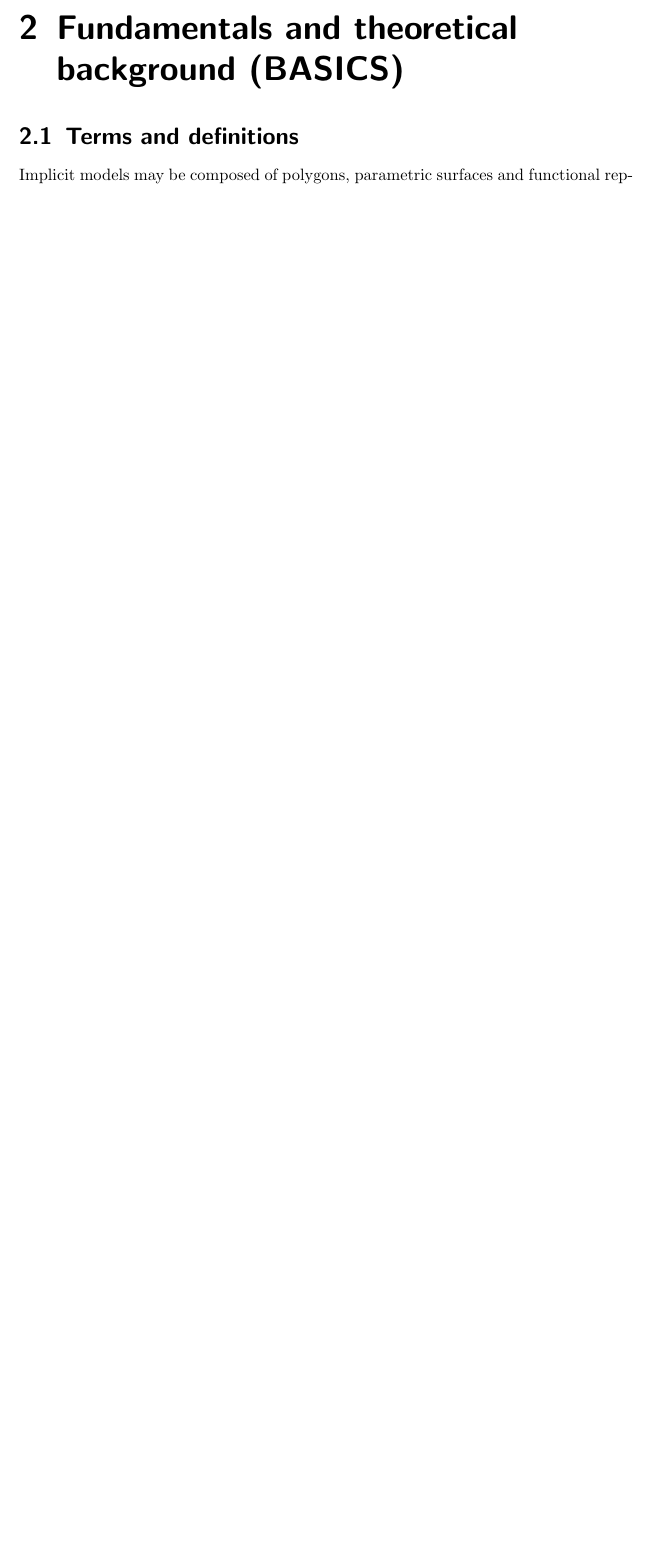
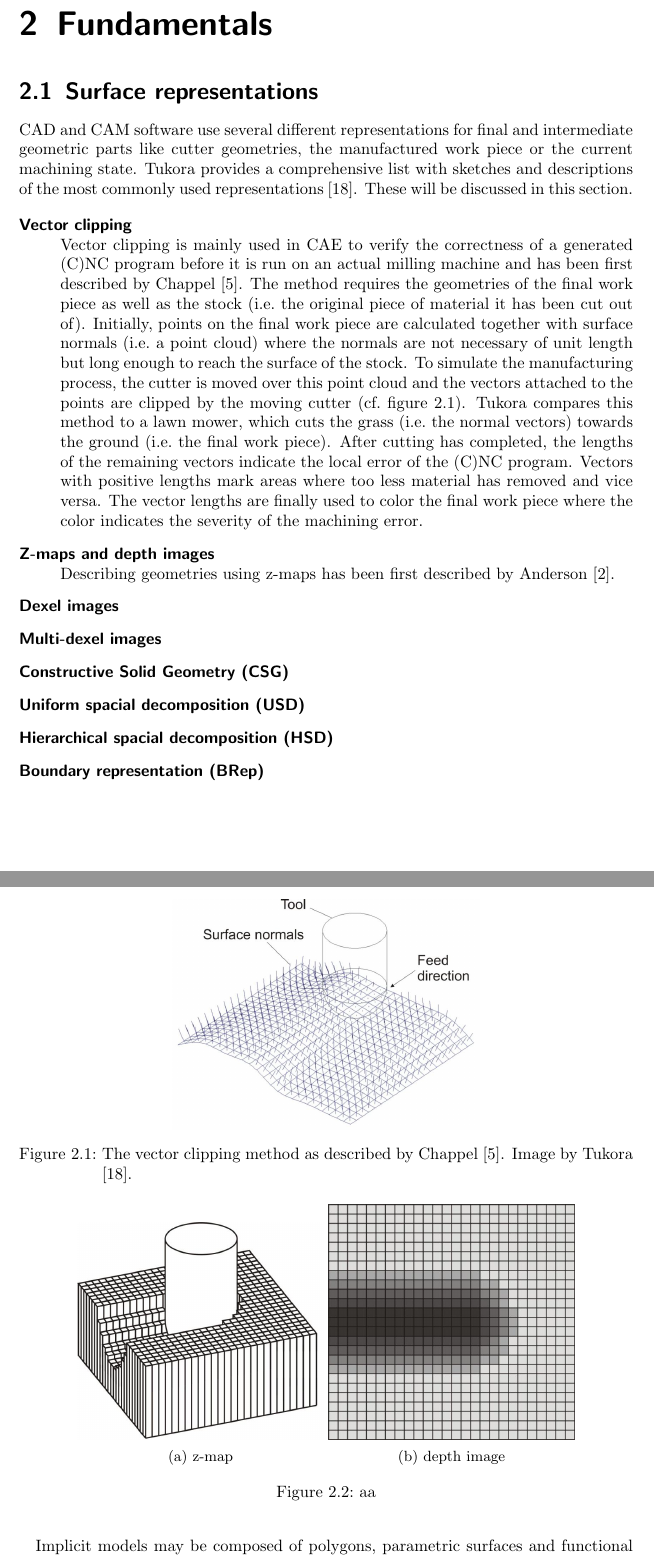
Before and after one commit to bernhardmgruber/master_thesis, a LaTeX thesis (latex/main.tex, which reads latex/fundamentals.tex): part of page 7 of 19 before the commit and two parts of pages 7 and 8 of 21 after it, the two joined at a grey line, cut at the place of the change, the shorter picture padded with empty space. Compiled offline with pdfLaTeX.

Commit message:
described vector clipping and added some images

```diff
--- a/latex/fundamentals.tex
+++ b/latex/fundamentals.tex
@@ -1,7 +1,59 @@
-\chapter{Fundamentals and theoretical background (BASICS)}
+\chapter{Fundamentals} % and theoretical background (BASICS)
 \label{ch:fundamentals}
 
-\section{Terms and definitions}
-\label{sec:definitions}
+\section{Surface representations}
+\label{sec:surface_representations}
+
+CAD and CAM software use several different representations for final and intermediate geometric parts like cutter geometries, the manufactured work piece or the current machining state.
+Tukora provides a comprehensive list with sketches and descriptions of the most commonly used representations \cite{virtual_machining_review}. These will be discussed in this section.
+
+\begin{description}
+	\item[Vector clipping] \hfill \\
+	Vector clipping is mainly used in CAE to verify the correctness of a generated (C)NC program before it is run on an actual milling machine and has been first described by Chappel \cite{vector_clipping}.
+	The method requires the geometries of the final work piece as well as the stock (\ie the original piece of material it has been cut out of).
+	Initially, points on the final work piece are calculated together with surface normals (\ie a point cloud) where the normals are not necessary of unit length but long enough to reach the surface of the stock.
+	To simulate the manufacturing process, the cutter is moved over this point cloud and the vectors attached to the points are clipped by the moving cutter (\cf figure \ref{fig:vector_clipping}).
+	Tukora compares this method to a lawn mower, which cuts the grass (\ie the normal vectors) towards the ground (\ie the final work piece).
+	After cutting has completed, the lengths of the remaining vectors indicate the local error of the (C)NC program.
+	Vectors with positive lengths mark areas where too less material has removed and vice versa.
+	The vector lengths are finally used to color the final work piece where the color indicates the severity of the machining error.
+
+	\begin{figure}[h]
+		\centering
+		\includegraphics[width=0.5\textwidth]{images/vector_clipping}
+		\caption{The vector clipping method as described by Chappel \cite{vector_clipping}. Image by Tukora \cite{virtual_machining_review}.}
+		\label{fig:vector_clipping}
+	\end{figure}
+
+	\item[Z-maps and depth images] \hfill \\
+	Describing geometries using z-maps has been first described by Anderson \cite{zmap}.
+
+	\begin{figure}[h]
+		\centering
+		\begin{subfigure}[b]{0.4\textwidth}
+			\includegraphics[width=\textwidth]{images/zmap}
+			\caption{z-map}
+		\end{subfigure}
+		\begin{subfigure}[b]{0.4\textwidth}
+			\includegraphics[width=\textwidth]{images/depth_image}
+			\caption{depth image}
+		\end{subfigure}
+		\caption{aa}
+		\label{fig:zmap_depth_image}
+	\end{figure}
+
+	\item[Dexel images]
+
+	\item[Multi-dexel images]
+
+	\item[Constructive Solid Geometry (CSG)]
+
+	\item[Uniform spacial decomposition (USD)]
+
+	\item[Hierarchical spacial decomposition (HSD)]
+
+	\item[Boundary representation (BRep)]
+
+\end{description}
 
 Implicit models may be composed of polygons, parametric surfaces and functional representations (iso surfaces).
--- a/latex/main.tex
+++ b/latex/main.tex
@@ -11,6 +11,7 @@ draft,
 % ====================================================================================================
 \usepackage{scrhack}
 \usepackage[final]{graphicx}
+\usepackage{subcaption}
 \usepackage[style=numeric,backend=biber,urldate=iso8601]{biblatex}
 \usepackage{listings}
 \usepackage{xspace}
```
Also changed, not shown: latex/references.bib (+22 -0 lines), latex/images/depth_image.png (added), latex/images/vector_clipping.png (added), latex/images/zmap.png (added), latex/fundamentals.tex (36 more changed lines).
